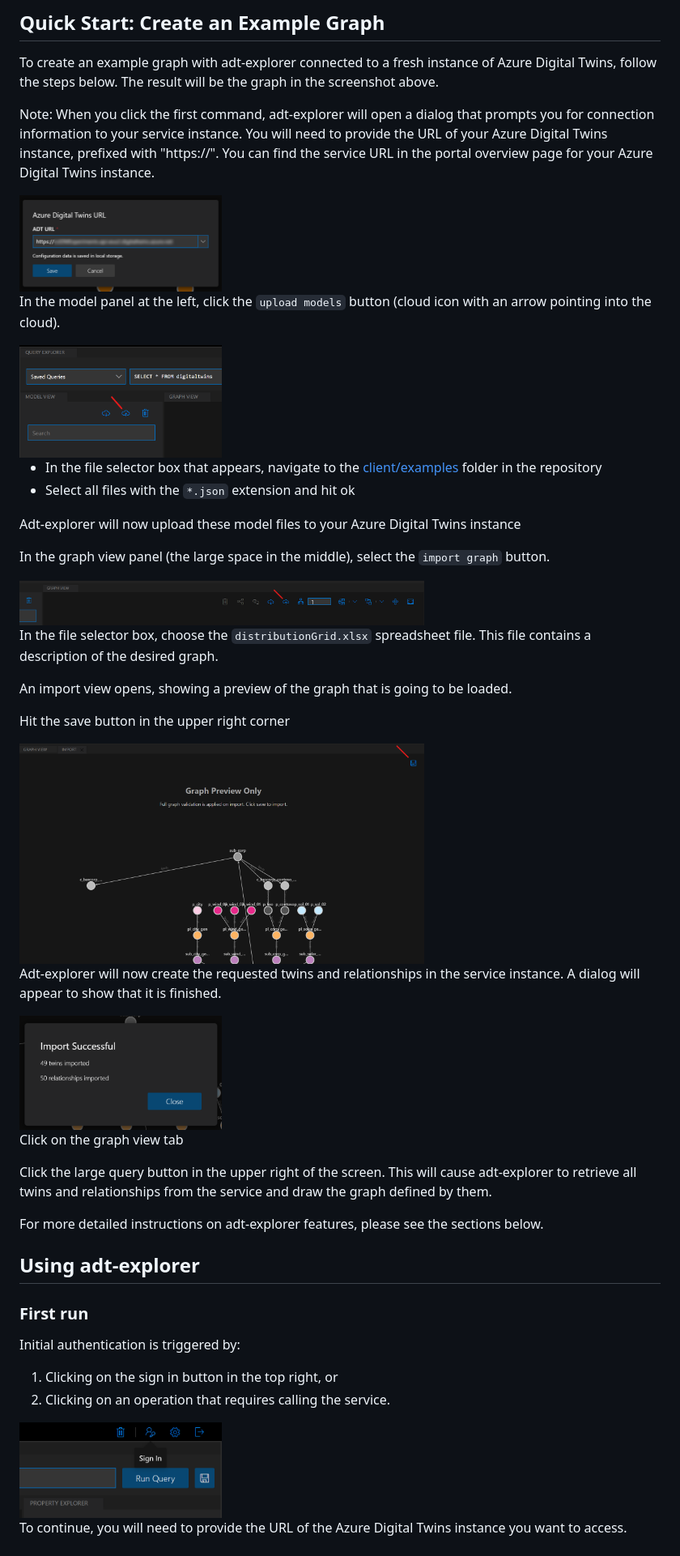
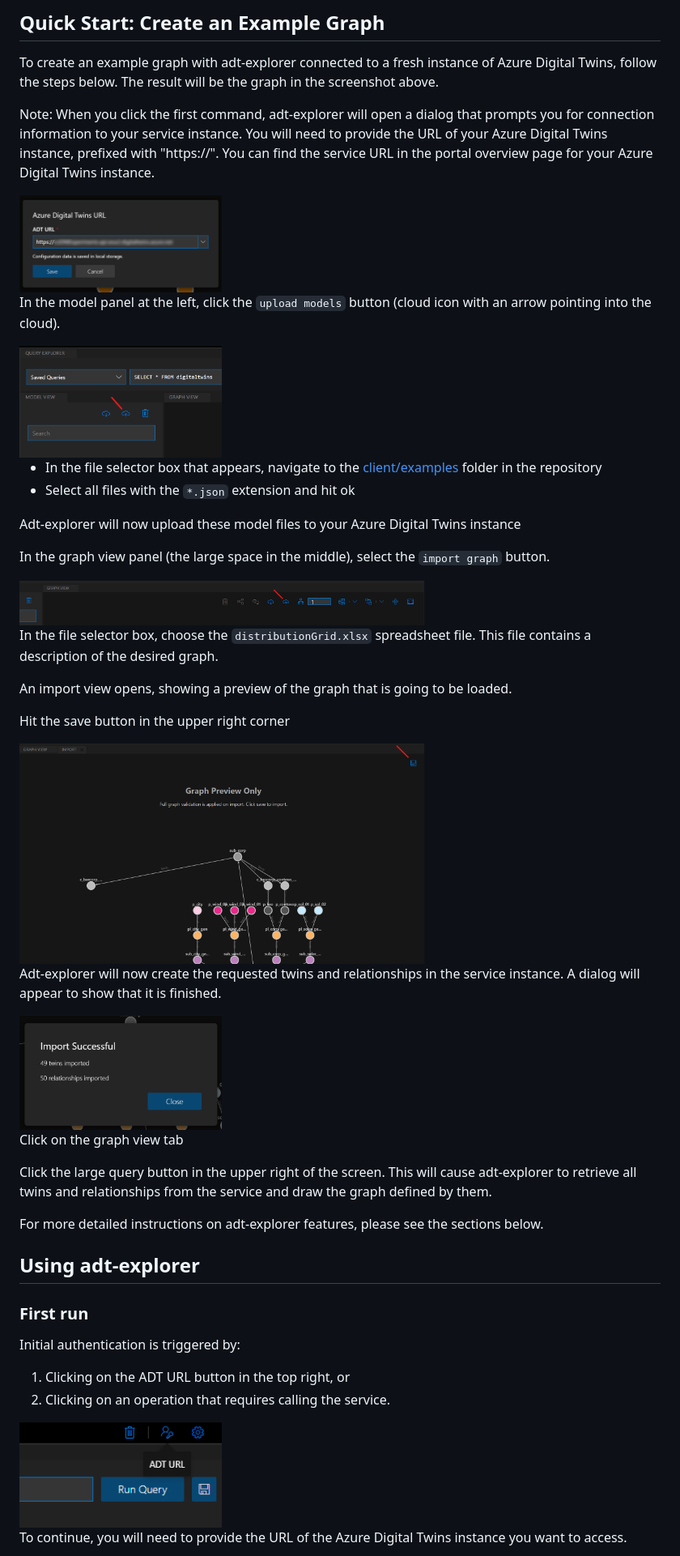
Before and after one commit to Azure-Samples/digital-twins-explorer, a Markdown page: README.md, the part around one of its changes. Shown at 81% size. Rendered like a GitHub page; pictures changed too: media/adt-url.png (added), media/sign-in.png (deleted).

Commit message:
Doc updates and Icons

```diff
--- a/README.md
+++ b/README.md
@@ -55,11 +55,11 @@ To create an example graph with adt-explorer connected to a fresh instance of Az
 Note: When you click the first command, adt-explorer will open a dialog that prompts you for connection information to your service instance. You will need to provide the URL of your Azure Digital Twins instance, prefixed with "https://".
 You can find the service URL in the portal overview page for your Azure Digital Twins instance.
 
-<img src="https://github.com/Azure-Samples/digital-twins-explorer/raw/master/media/sign-in-dialog.png" alt="sign-in dialog" width="250"/>
+<img src="./media/sign-in-dialog.png" alt="sign-in dialog" width="250"/>
 
 In the model panel at the left, click the `upload models` button (cloud icon with an arrow pointing into the cloud).
 
-<img src="https://github.com/Azure-Samples/digital-twins-explorer/raw/master/media/model-upload.png" alt="model view panel" width="250"/>
+<img src="./media/model-upload.png" alt="model view panel" width="250"/>
 
   * In the file selector box that appears, navigate to the [client/examples](https://github.com/Azure-Samples/digital-twins-explorer/tree/master/client/examples) folder in the repository
   * Select all files with the `*.json` extension and hit ok
@@ -68,7 +68,7 @@ Adt-explorer will now upload these model files to your Azure Digital Twins insta
 
 In the graph view panel (the large space in the middle), select the `import graph` button.
 
-<img src="https://github.com/Azure-Samples/digital-twins-explorer/raw/master/media/graph-panel-upload.png" alt="graph view panel header" width="500"/>
+<img src="./media/graph-panel-upload.png" alt="graph view panel header" width="500"/>
 
 In the file selector box, choose the `distributionGrid.xlsx` spreadsheet file. This file contains a description of the desired graph.
 
@@ -76,11 +76,11 @@ An import view opens, showing a preview of the graph that is going to be loaded.
 
 Hit the save button in the upper right corner
 
-<img src="https://github.com/Azure-Samples/digital-twins-explorer/raw/master/media/graph-preview.png" alt="graph preview" width="500"/>
+<img src="./media/graph-preview.png" alt="graph preview" width="500"/>
 
 Adt-explorer will now create the requested twins and relationships in the service instance. A dialog will appear to show that it is finished.
 
-<img src="https://github.com/Azure-Samples/digital-twins-explorer/raw/master/media/import-success.png" alt="graph import success dialog" width="250"/>
+<img src="./media/import-success.png" alt="graph import success dialog" width="250"/>
 
 Click on the graph view tab
 
@@ -93,10 +93,10 @@ For more detailed instructions on adt-explorer features, please see the sections
 ### First run
 
 Initial authentication is triggered by:
-1. Clicking on the sign in button in the top right, or
+1. Clicking on the ADT URL button in the top right, or
 1. Clicking on an operation that requires calling the service.
 
-<img src="https://github.com/Azure-Samples/digital-twins-explorer/raw/master/media/sign-in.png" alt="sign-in icon" width="250"/>
+<img src="./media/adt-url.png" alt="sign-in icon" width="250"/>
 
 
 To continue, you will need to provide the URL of the Azure Digital Twins instance you want to access.
```
Also changed, not shown: other parts of README.md (+19 -8 lines), 4 other files.
